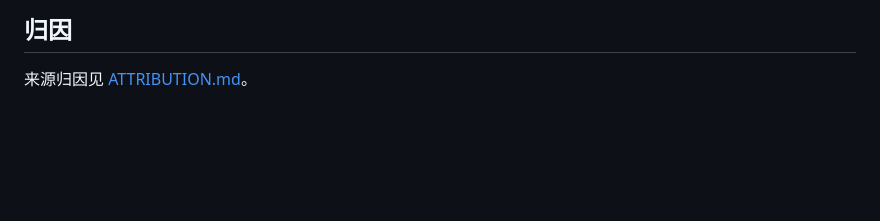
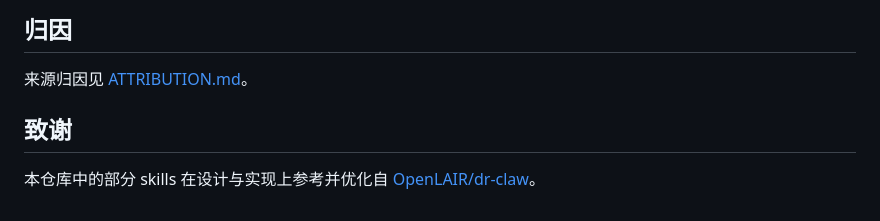
Before and after one commit to Boom5426/Nature-Paper-Skills, a Markdown page: README.md, the part around the change. Rendered like a GitHub page; blank space fills up the shorter version.

Commit message:
docs: 在README末尾添加致谢说明

```diff
--- a/README.md
+++ b/README.md
@@ -202,3 +202,6 @@ GitHub 仓库 description、topics 和 About 面板文案统一放在 [.github/r
 ## 归因
 
 来源归因见 [ATTRIBUTION.md](ATTRIBUTION.md)。
+## 致谢
+
+本仓库中的部分 skills 在设计与实现上参考并优化自 [OpenLAIR/dr-claw](https://github.com/OpenLAIR/dr-claw)。
```
